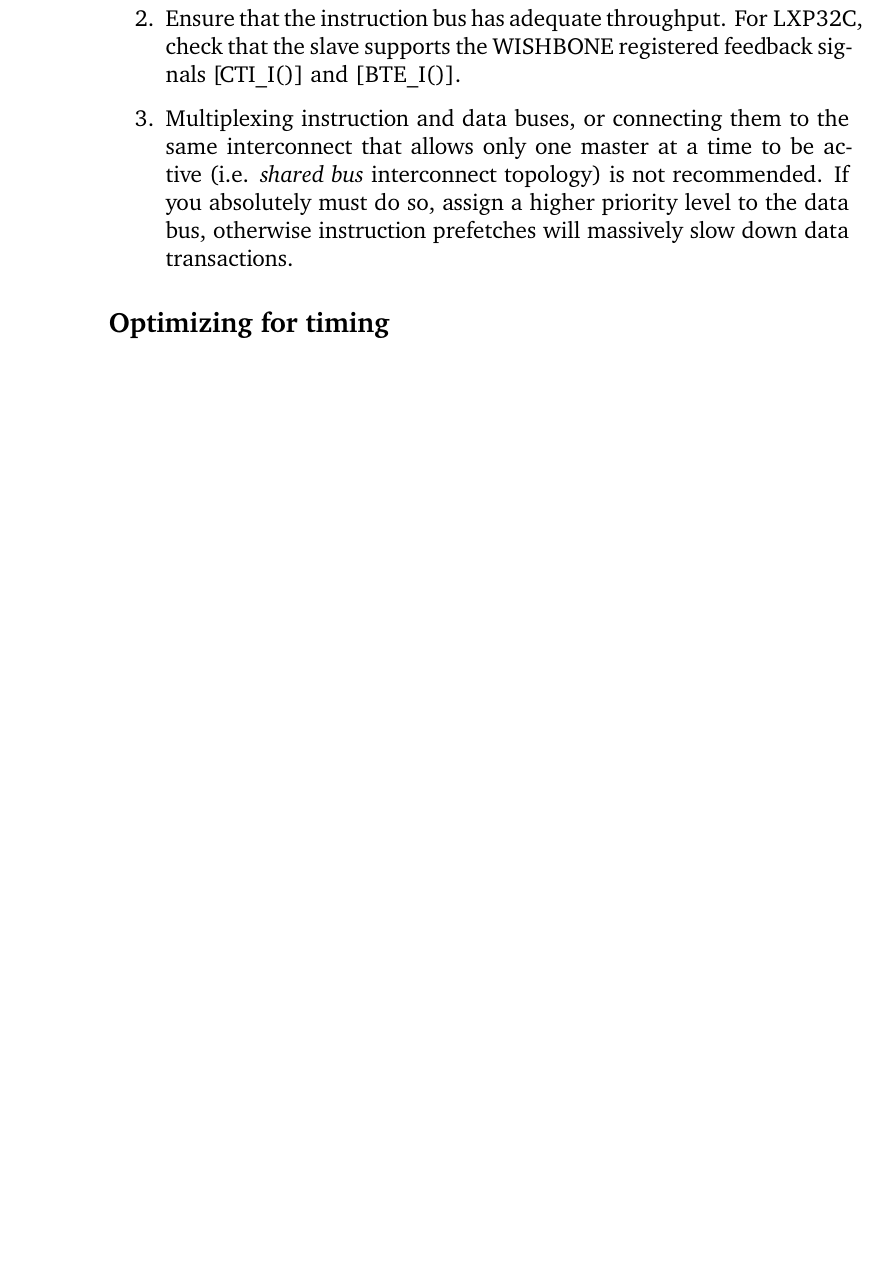
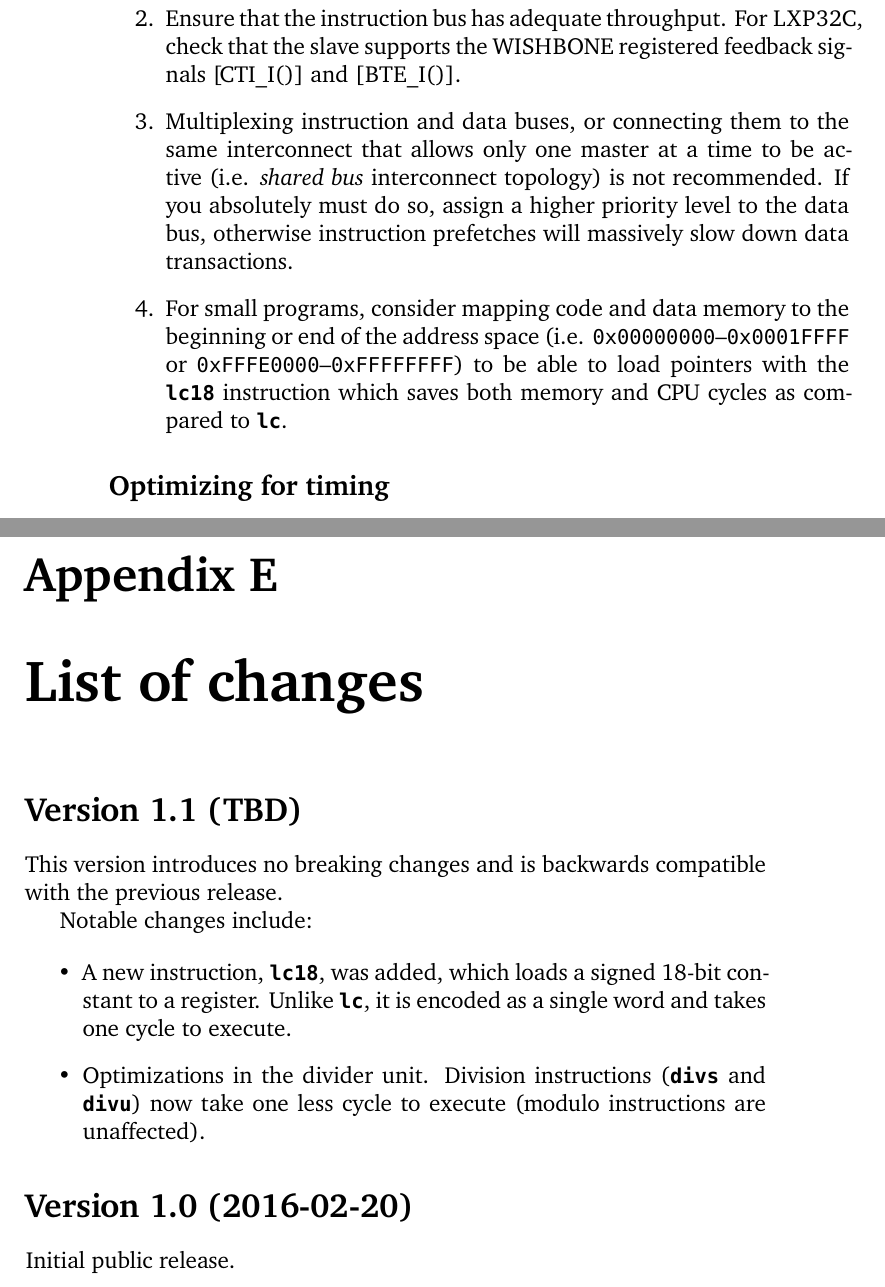
Before and after one commit to lxp32/lxp32-cpu, a LaTeX thesis (doc/src/trm/lxp32-trm.tex): part of page 26 of 58 before the commit and two parts of pages 26 and 61 of 61 after it, the two joined at a grey line, cut so that both start at the same text, the shorter picture padded with empty space. Compiled offline with XeLaTeX.

Commit message:
doc: manual update

```diff
--- a/doc/src/trm/lxp32-trm.tex
+++ b/doc/src/trm/lxp32-trm.tex
@@ -506,6 +506,8 @@ This subsection contains general advice on achieving satisfactory synthesis resu
 	\item Ensure that the instruction bus has adequate throughput. For \lxp{}C, check that the slave supports the WISHBONE registered feedback signals [CTI\_I()] and [BTE\_I()].
 
 	\item Multiplexing instruction and data buses, or connecting them to the same interconnect that allows only one master at a time to be active (i.e. \emph{shared bus} interconnect topology) is not recommended. If you absolutely must do so, assign a higher priority level to the data bus, otherwise instruction prefetches will massively slow down data transactions.
+
+	\item For small programs, consider mapping code and data memory to the beginning or end of the address space (i.e. \code{0x00000000}--\code{0x0001FFFF} or \code{0xFFFE0000}--\code{0xFFFFFFFF}) to be able to load pointers with the \instr{lc18} instruction which saves both memory and CPU cycles as compared to \instr{lc}.
 \end{enumerate}
 
 \subsection{Optimizing for timing}
@@ -1706,4 +1706,21 @@ Depending on the instruction, operands can be registers, numeric literals or sym
 	\bottomrule
 \end{ctabular}
 
+\chapter{List of changes}
+
+\section*{Version 1.1 (TBD)}
+
+This version introduces no breaking changes and is backwards compatible with the previous release.
+
+Notable changes include:
+
+\begin{itemize}
+	\item A new instruction, \instr{lc18}, was added, which loads a signed 18-bit constant to a register. Unlike \instr{lc}, it is encoded as a single word and takes one cycle to execute.
+	\item Optimizations in the divider unit. Division instructions (\instr{divs} and \instr{divu}) now take one less cycle to execute (modulo instructions are unaffected).
+\end{itemize}
+
+\section*{Version 1.0 (2016-02-20)}
+
+Initial public release.
+
 \end{document}
```
Also changed, not shown: doc/src/trm/lxp32-trm.tex (12 more changed lines).
